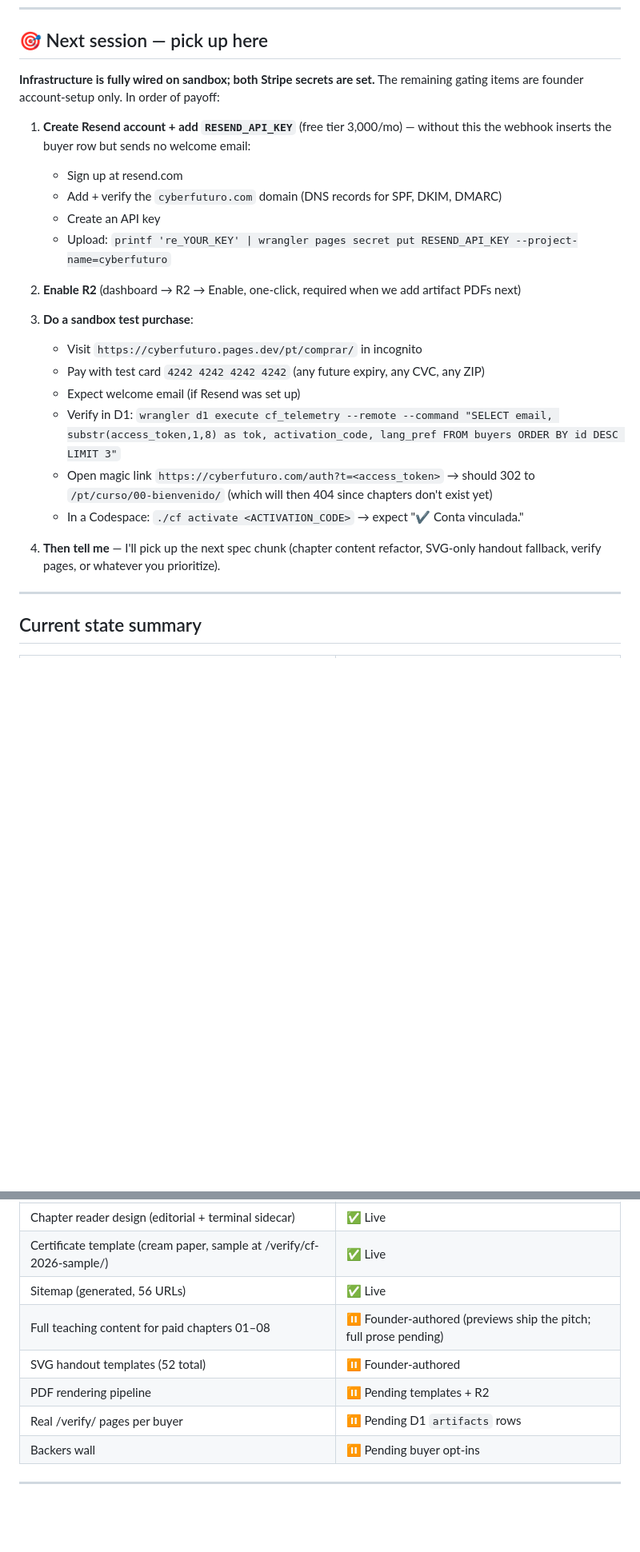
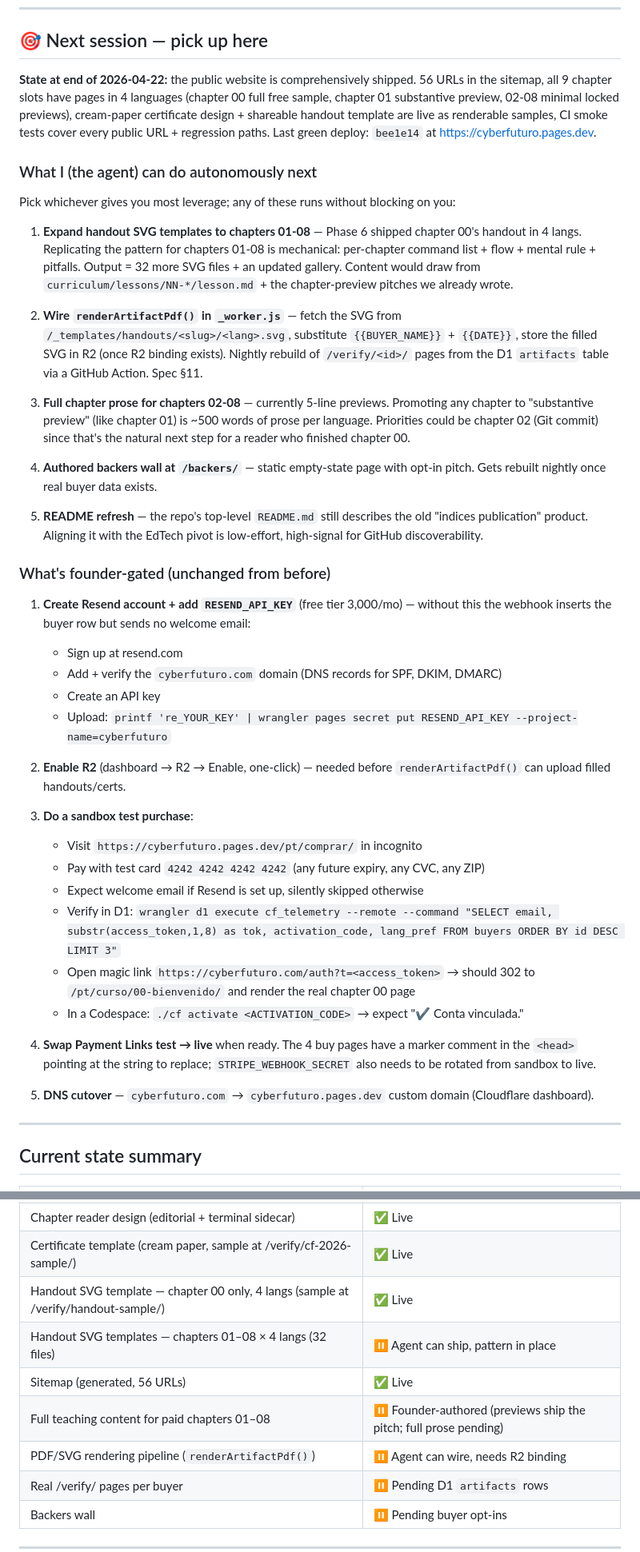
Before and after one commit to notifuturo/cyberfuturo, a Markdown page: docs/implementation-status.md, 2 parts joined by grey strips. Shown at 80% size. GitHub-like rendering; blank space fills up the shorter version.

Commit message:
docs: final tracker refresh for session 2026-04-22 wrap-up

```diff
--- a/docs/implementation-status.md
+++ b/docs/implementation-status.md
@@ -8,7 +8,23 @@
 
 ## 🎯 Next session — pick up here
 
-**Infrastructure is fully wired on sandbox; both Stripe secrets are set.** The remaining gating items are founder account-setup only. In order of payoff:
+**State at end of 2026-04-22:** the public website is comprehensively shipped. 56 URLs in the sitemap, all 9 chapter slots have pages in 4 languages (chapter 00 full free sample, chapter 01 substantive preview, 02-08 minimal locked previews), cream-paper certificate design + shareable handout template are live as renderable samples, CI smoke tests cover every public URL + regression paths. Last green deploy: `bee1e14` at https://cyberfuturo.pages.dev.
+
+### What I (the agent) can do autonomously next
+
+Pick whichever gives you most leverage; any of these runs without blocking on you:
+
+1. **Expand handout SVG templates to chapters 01-08** — Phase 6 shipped chapter 00's handout in 4 langs. Replicating the pattern for chapters 01-08 is mechanical: per-chapter command list + flow + mental rule + pitfalls. Output = 32 more SVG files + an updated gallery. Content would draw from `curriculum/lessons/NN-*/lesson.md` + the chapter-preview pitches we already wrote.
+
+2. **Wire `renderArtifactPdf()` in `_worker.js`** — fetch the SVG from `/_templates/handouts/<slug>/<lang>.svg`, substitute `{{BUYER_NAME}}` + `{{DATE}}`, store the filled SVG in R2 (once R2 binding exists). Nightly rebuild of `/verify/<id>/` pages from the D1 `artifacts` table via a GitHub Action. Spec §11.
+
+3. **Full chapter prose for chapters 02-08** — currently 5-line previews. Promoting any chapter to "substantive preview" (like chapter 01) is ~500 words of prose per language. Priorities could be chapter 02 (Git commit) since that's the natural next step for a reader who finished chapter 00.
+
+4. **Authored backers wall at `/backers/`** — static empty-state page with opt-in pitch. Gets rebuilt nightly once real buyer data exists.
+
+5. **README refresh** — the repo's top-level `README.md` still describes the old "indices publication" product. Aligning it with the EdTech pivot is low-effort, high-signal for GitHub discoverability.
+
+### What's founder-gated (unchanged from before)
 
 1. **Create Resend account + add `RESEND_API_KEY`** (free tier 3,000/mo) — without this the webhook inserts the buyer row but sends no welcome email:
    - Sign up at resend.com
@@ -16,17 +32,19 @@
    - Create an API key
    - Upload: `printf 're_YOUR_KEY' | wrangler pages secret put RESEND_API_KEY --project-name=cyberfuturo`
 
-2. **Enable R2** (dashboard → R2 → Enable, one-click, required when we add artifact PDFs next)
+2. **Enable R2** (dashboard → R2 → Enable, one-click) — needed before `renderArtifactPdf()` can upload filled handouts/certs.
 
 3. **Do a sandbox test purchase**:
    - Visit `https://cyberfuturo.pages.dev/pt/comprar/` in incognito
    - Pay with test card `4242 4242 4242 4242` (any future expiry, any CVC, any ZIP)
-   - Expect welcome email (if Resend was set up)
+   - Expect welcome email if Resend is set up, silently skipped otherwise
    - Verify in D1: `wrangler d1 execute cf_telemetry --remote --command "SELECT email, substr(access_token,1,8) as tok, activation_code, lang_pref FROM buyers ORDER BY id DESC LIMIT 3"`
-   - Open magic link `https://cyberfuturo.com/auth?t=<access_token>` → should 302 to `/pt/curso/00-bienvenido/` (which will then 404 since chapters don't exist yet)
+   - Open magic link `https://cyberfuturo.com/auth?t=<access_token>` → should 302 to `/pt/curso/00-bienvenido/` and render the real chapter 00 page
    - In a Codespace: `./cf activate <ACTIVATION_CODE>` → expect "✔ Conta vinculada."
 
-4. **Then tell me** — I'll pick up the next spec chunk (chapter content refactor, SVG-only handout fallback, verify pages, or whatever you prioritize).
+4. **Swap Payment Links test → live** when ready. The 4 buy pages have a marker comment in the `<head>` pointing at the string to replace; `STRIPE_WEBHOOK_SECRET` also needs to be rotated from sandbox to live.
+
+5. **DNS cutover** — `cyberfuturo.com` → `cyberfuturo.pages.dev` custom domain (Cloudflare dashboard).
 
 ---
 
@@ -52,10 +70,11 @@
 | Chapters 02–08 (locked previews, 4 langs × 7 = 28 pages) | ✅ Live |
 | Chapter reader design (editorial + terminal sidecar) | ✅ Live |
 | Certificate template (cream paper, sample at /verify/cf-2026-sample/) | ✅ Live |
+| Handout SVG template — chapter 00 only, 4 langs (sample at /verify/handout-sample/) | ✅ Live |
+| Handout SVG templates — chapters 01–08 × 4 langs (32 files) | ⏸️ Agent can ship, pattern in place |
 | Sitemap (generated, 56 URLs) | ✅ Live |
 | Full teaching content for paid chapters 01–08 | ⏸️ Founder-authored (previews ship the pitch; full prose pending) |
-| SVG handout templates (52 total) | ⏸️ Founder-authored |
-| PDF rendering pipeline | ⏸️ Pending templates + R2 |
+| PDF/SVG rendering pipeline (`renderArtifactPdf()`) | ⏸️ Agent can wire, needs R2 binding |
 | Real /verify/ pages per buyer | ⏸️ Pending D1 `artifacts` rows |
 | Backers wall | ⏸️ Pending buyer opt-ins |
 
```
Also changed, not shown: other parts of docs/implementation-status.md (+10 -0 lines).
